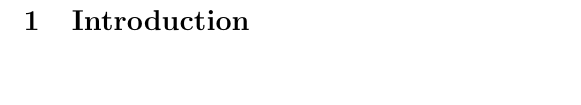
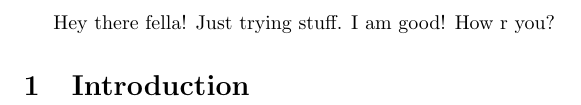
Before and after one commit to mkjsanghvi/cs251-git, a LaTeX document (xyz.tex): part of the page, cut at the place of the change, the shorter picture padded with empty space. Compiled offline with pdfLaTeX.

Commit message:
Update xyz.tex

```diff
--- a/xyz.tex
+++ b/xyz.tex
@@ -3,6 +3,7 @@
 
 
 \begin{document}
+Hey there fella! Just trying stuff. I am good! How r you?
 
 
 
```
